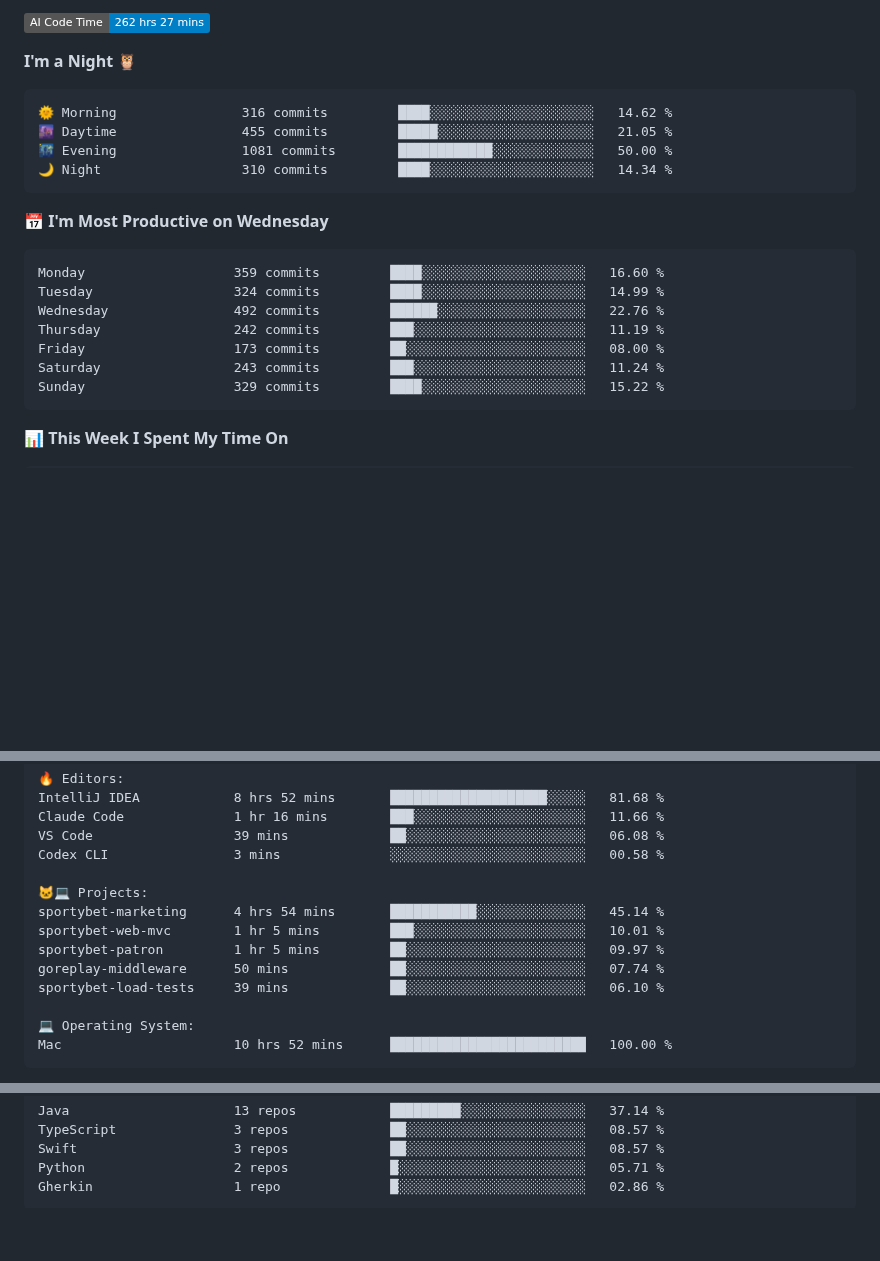
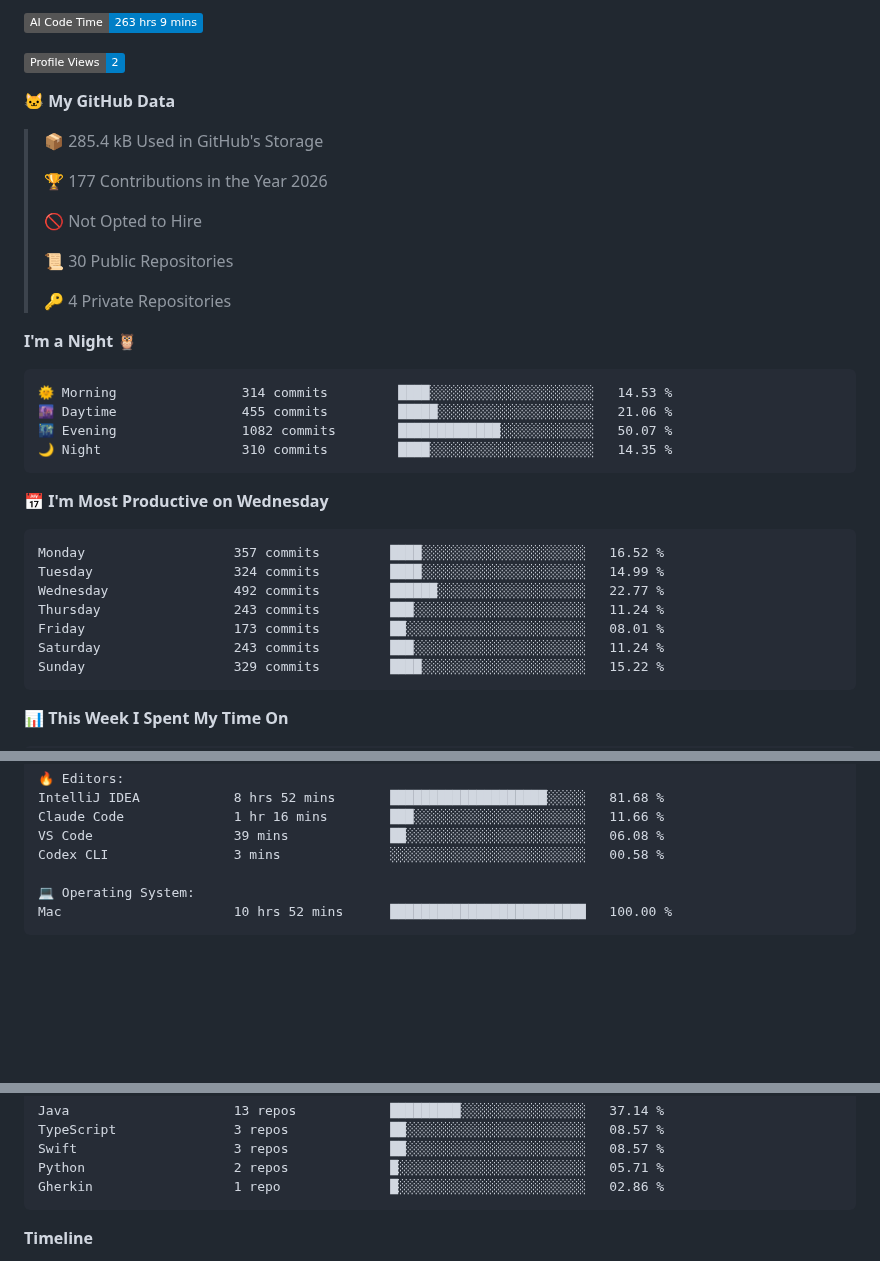
Before and after one commit to Jian-Min-Huang/Jian-Min-Huang, a Markdown page: README.md, 3 parts joined by grey strips. Rendered like a GitHub page; badges without logos; blank space fills up the shorter version.

Commit message:
Updated with Dev Metrics

````diff
--- a/README.md
+++ b/README.md
@@ -7,22 +7,36 @@
 
-![AI Code Time](http://img.shields.io/badge/AI%20Code%20Time-262%20hrs%2027%20mins-blue?style=flat)
+![AI Code Time](http://img.shields.io/badge/AI%20Code%20Time-263%20hrs%209%20mins-blue?style=flat)
 
+![Profile Views](http://img.shields.io/badge/Profile%20Views-2-blue?style=flat)
+
+**🐱 My GitHub Data**
+
+> 📦 285.4 kB Used in GitHub's Storage
+ >
+> 🏆 177 Contributions in the Year 2026
+ >
+> 🚫 Not Opted to Hire
+ >
+> 📜 30 Public Repositories
+ >
+> 🔑 4 Private Repositories
+ >
 **I'm a Night 🦉**
 
 ```text
-🌞 Morning                316 commits         ████░░░░░░░░░░░░░░░░░░░░░   14.62 %
-🌆 Daytime                455 commits         █████░░░░░░░░░░░░░░░░░░░░   21.05 %
-🌃 Evening                1081 commits        ████████████░░░░░░░░░░░░░   50.00 %
-🌙 Night                  310 commits         ████░░░░░░░░░░░░░░░░░░░░░   14.34 %
+🌞 Morning                314 commits         ████░░░░░░░░░░░░░░░░░░░░░   14.53 %
+🌆 Daytime                455 commits         █████░░░░░░░░░░░░░░░░░░░░   21.06 %
+🌃 Evening                1082 commits        █████████████░░░░░░░░░░░░   50.07 %
+🌙 Night                  310 commits         ████░░░░░░░░░░░░░░░░░░░░░   14.35 %
 ```
 📅 **I'm Most Productive on Wednesday**
 
 ```text
-Monday                   359 commits         ████░░░░░░░░░░░░░░░░░░░░░   16.60 %
+Monday                   357 commits         ████░░░░░░░░░░░░░░░░░░░░░   16.52 %
 Tuesday                  324 commits         ████░░░░░░░░░░░░░░░░░░░░░   14.99 %
-Wednesday                492 commits         ██████░░░░░░░░░░░░░░░░░░░   22.76 %
-Thursday                 242 commits         ███░░░░░░░░░░░░░░░░░░░░░░   11.19 %
-Friday                   173 commits         ██░░░░░░░░░░░░░░░░░░░░░░░   08.00 %
+Wednesday                492 commits         ██████░░░░░░░░░░░░░░░░░░░   22.77 %
+Thursday                 243 commits         ███░░░░░░░░░░░░░░░░░░░░░░   11.24 %
+Friday                   173 commits         ██░░░░░░░░░░░░░░░░░░░░░░░   08.01 %
 Saturday                 243 commits         ███░░░░░░░░░░░░░░░░░░░░░░   11.24 %
 Sunday                   329 commits         ████░░░░░░░░░░░░░░░░░░░░░   15.22 %
 ```
@@ -45,13 +59,6 @@ IntelliJ IDEA            8 hrs 52 mins       ███████████
 Claude Code              1 hr 16 mins        ███░░░░░░░░░░░░░░░░░░░░░░   11.66 %
 VS Code                  39 mins             ██░░░░░░░░░░░░░░░░░░░░░░░   06.08 %
 Codex CLI                3 mins              ░░░░░░░░░░░░░░░░░░░░░░░░░   00.58 %
-
-🐱‍💻 Projects:
-sportybet-marketing      4 hrs 54 mins       ███████████░░░░░░░░░░░░░░   45.14 %
-sportybet-web-mvc        1 hr 5 mins         ███░░░░░░░░░░░░░░░░░░░░░░   10.01 %
-sportybet-patron         1 hr 5 mins         ██░░░░░░░░░░░░░░░░░░░░░░░   09.97 %
-goreplay-middleware      50 mins             ██░░░░░░░░░░░░░░░░░░░░░░░   07.74 %
-sportybet-load-tests     39 mins             ██░░░░░░░░░░░░░░░░░░░░░░░   06.10 %
 
 💻 Operating System:
 Mac                      10 hrs 52 mins      █████████████████████████   100.00 %
@@ -93,4 +100,5 @@ Gherkin                  1 repo              █░░░░░░░░░░
 
 
 
+**Timeline**
 
````
Also changed, not shown: other parts of README.md (+5 -2 lines), assets/bar_graph.png (added).
